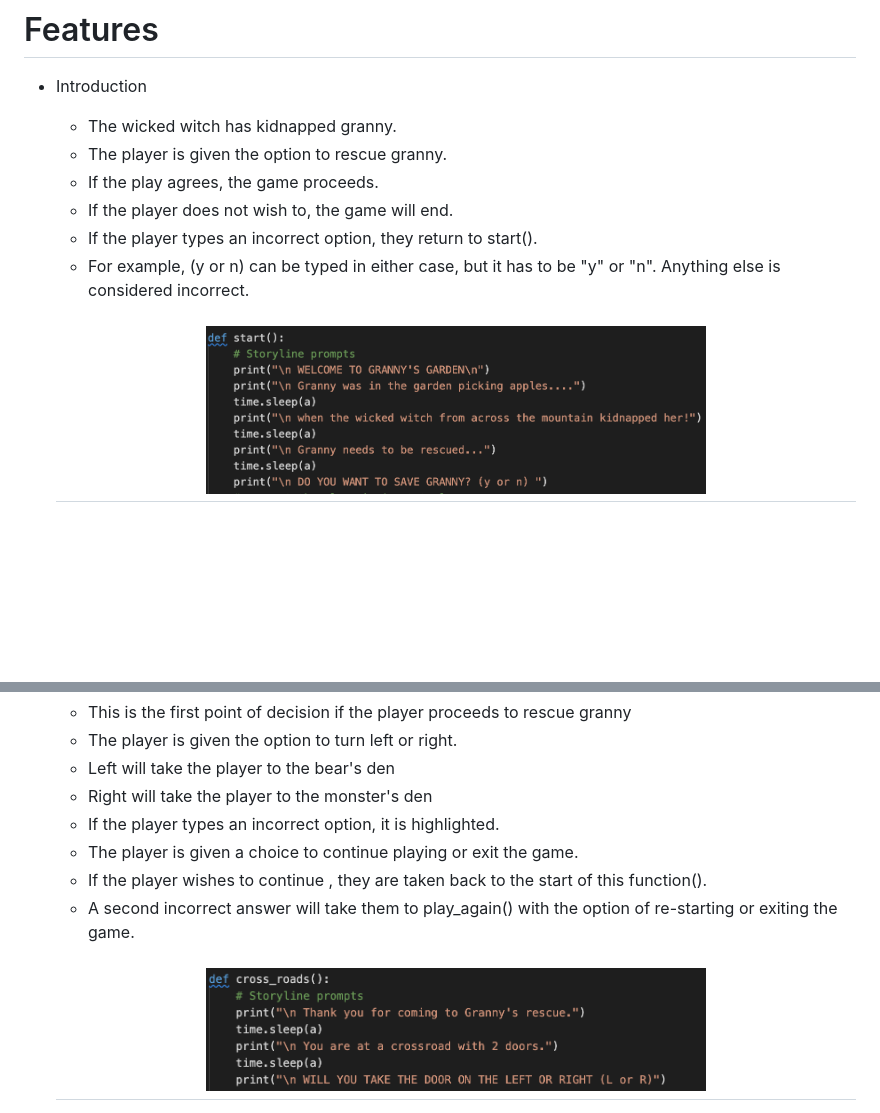
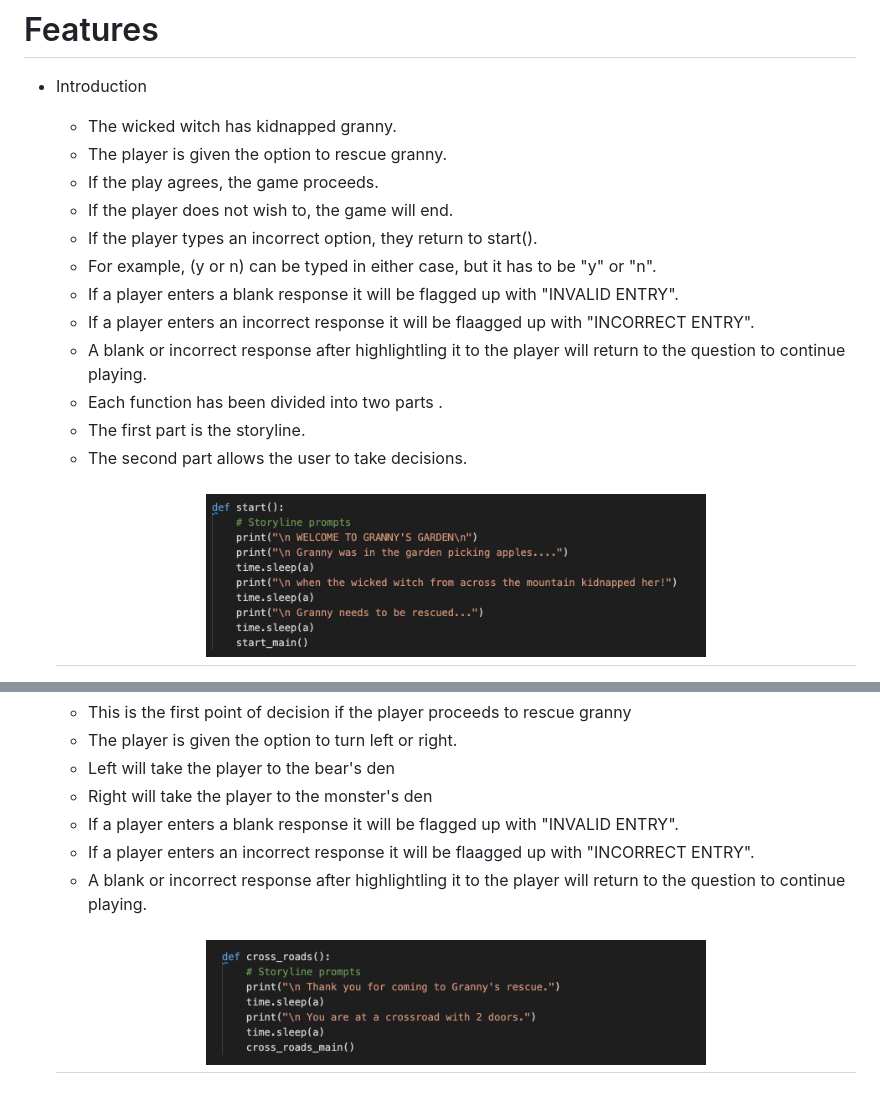
Before and after one commit to Code-Institute-Submissions/vgopal02-Grannys-Garden, a Markdown page: README.md, 2 parts joined by grey strips. GitHub-like rendering; pictures changed too: readme/images/f_crossroads.png, readme/images/f_start.png; blank space fills up the shorter version.

Commit message:
Update img f_crossroads and f_start. Add img f_start_main and f_crossroads_main - readme.md

```diff
--- a/README.md
+++ b/README.md
@@ -37,5 +37,12 @@ The flowchart created on
     - If the play agrees, the game proceeds.
     - If the player does not wish to, the game will end.
     - If the player types an incorrect option, they return to start().
-    - For example, (y or n) can be typed in either case, but it has to be "y" or "n". Anything else is considered incorrect.
+    - For example, (y or n) can be typed in either case, but it has to be "y" or "n".
+    - If a player enters a blank response it will be flagged up with "INVALID ENTRY".
+    - If a player enters an incorrect response it will be flaagged up with "INCORRECT ENTRY".
+    - A blank or incorrect response after highlightling it to the player will return to the question to continue playing.
+    - Each function has been divided into two parts .
+    - The first part is the storyline.
+    - The second part allows the user to take decisions.
+
    <h2 align="center"><img src="readme/images/f_start.png" alt="Mock screenshot" width="500" height="200"></h2>
@@ -45,8 +53,7 @@ The flowchart created on
     - The player is given the option to turn left or right.
     - Left will take the player to the bear's den
     - Right will take the player to the monster's den
-    - If the player types an incorrect option, it is highlighted.
-    - The player is given a choice to continue playing or exit the game.
-    - If the player wishes to continue , they are taken back to the start of this function().
-    - A second incorrect answer will take them to play_again() with the option of re-starting or exiting the game.
+    - If a player enters a blank response it will be flagged up with "INVALID ENTRY".
+    - If a player enters an incorrect response it will be flaagged up with "INCORRECT ENTRY".
+    - A blank or incorrect response after highlightling it to the player will return to the question to continue playing.
     <h2 align="center"><img src="readme/images/f_crossroads.png" alt="Mock screenshot" width="500" height="150"></h2>
```
Also changed, not shown: other parts of README.md (+2 -0 lines), readme/images/f_crossroads_main.png (added), readme/images/f_start_main.png (added).
